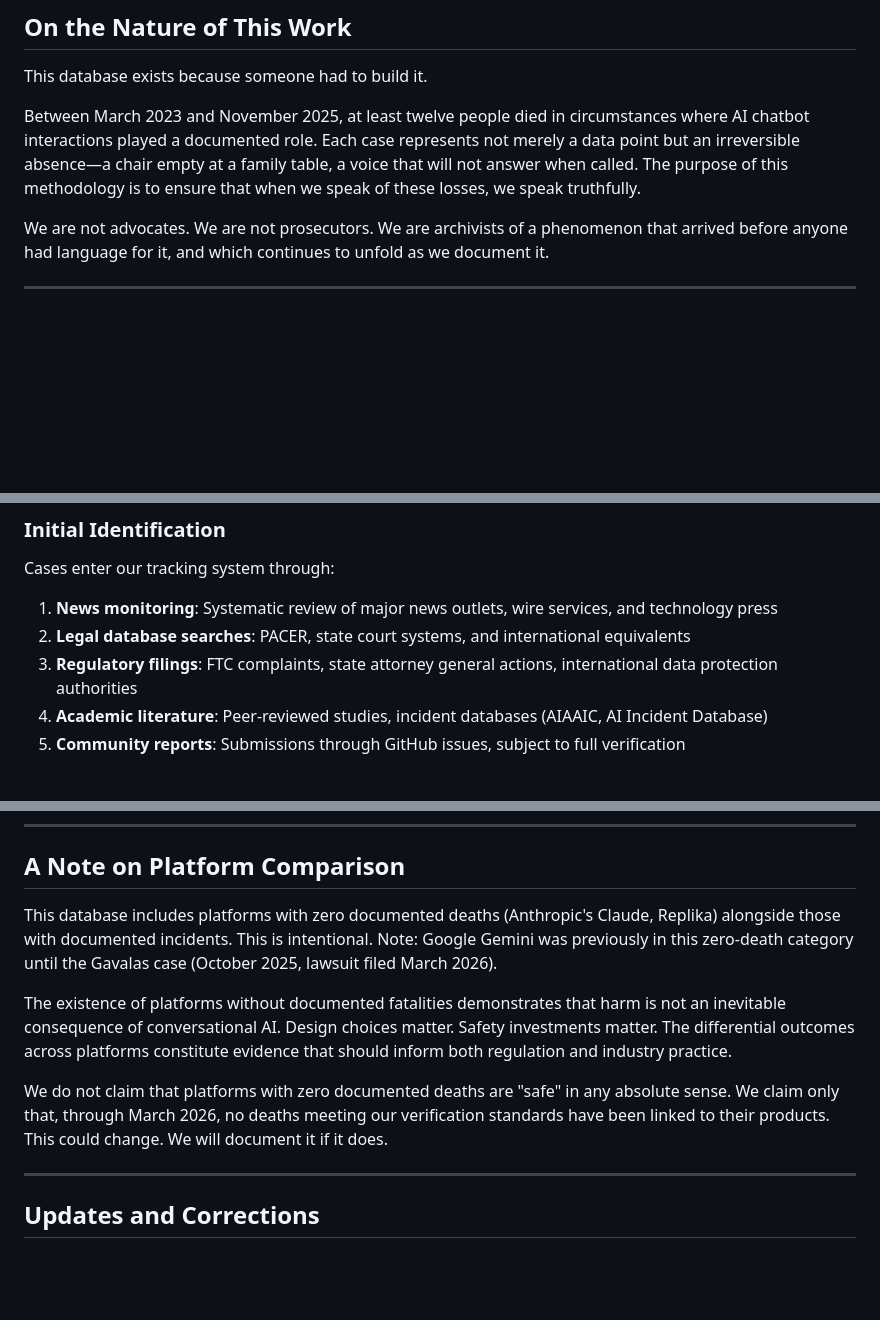
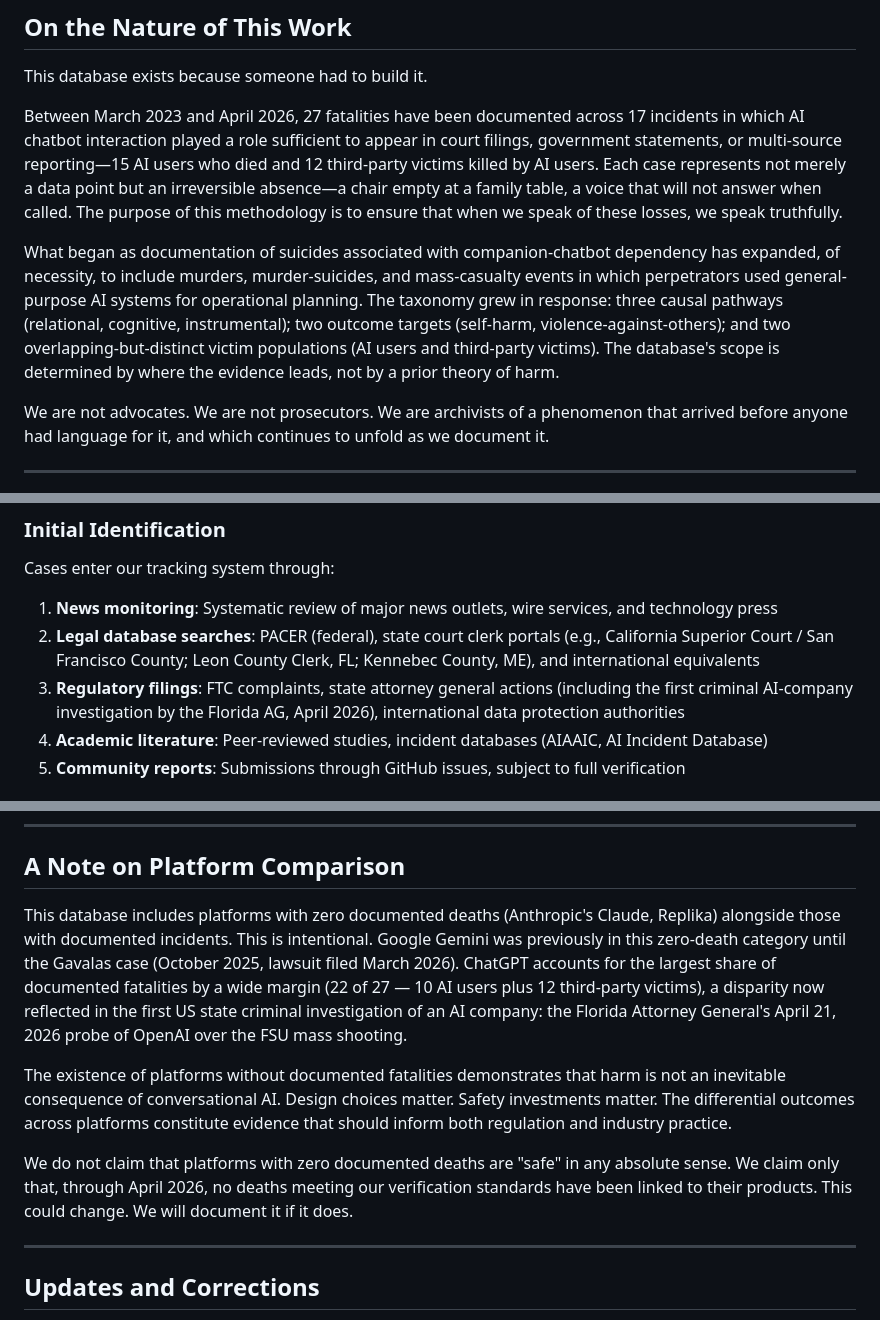
Before and after one commit to aimortality/ai-companion-mortality-database, a Markdown page: docs/methodology.md, 3 parts joined by grey strips. Rendered like a GitHub page; blank space fills up the shorter version.

Commit message:
Refresh methodology and verification-standards to current state
Both docs carried stale "November 2025" headers and intro stats. Brings
them in line with the current database (27 fatalities / 17 incidents /
Mar 2023 - Apr 2026) without altering the verification tiers or ethical
commitments.

methodology.md:
- Opening: "twelve people / Nov 2025" -> full current totals with user
  and third-party breakdown
- New paragraph acknowledging the scope expansion from suicide-only to
  murder / mass-casualty, and the three-pathway taxonomy (relational,
  cognitive, instrumental) as a response to where the evidence led
- Data collection: names the state-court clerks actually used (CA SF,
  Leon Co. FL, Kennebec Co. ME) and flags the FL AG criminal probe
- Platform-comparison note: adds the ChatGPT disparity (22 of 27) and
  the April 2026 FL AG probe as context
- Citation year and footer date bumped to 2026

verification-standards.md:
- Date bump only; tier definitions already cover state AG criminal
  investigations under Tier 1 "government acknowledgment"

Co-Authored-By: Claude Opus 4.7 (1M context) <noreply@anthropic.com>

```diff
--- a/docs/methodology.md
+++ b/docs/methodology.md
@@ -4,7 +4,9 @@
 
 This database exists because someone had to build it.
 
-Between March 2023 and November 2025, at least twelve people died in circumstances where AI chatbot interactions played a documented role. Each case represents not merely a data point but an irreversible absence—a chair empty at a family table, a voice that will not answer when called. The purpose of this methodology is to ensure that when we speak of these losses, we speak truthfully.
+Between March 2023 and April 2026, 27 fatalities have been documented across 17 incidents in which AI chatbot interaction played a role sufficient to appear in court filings, government statements, or multi-source reporting—15 AI users who died and 12 third-party victims killed by AI users. Each case represents not merely a data point but an irreversible absence—a chair empty at a family table, a voice that will not answer when called. The purpose of this methodology is to ensure that when we speak of these losses, we speak truthfully.
+
+What began as documentation of suicides associated with companion-chatbot dependency has expanded, of necessity, to include murders, murder-suicides, and mass-casualty events in which perpetrators used general-purpose AI systems for operational planning. The taxonomy grew in response: three causal pathways (relational, cognitive, instrumental); two outcome targets (self-harm, violence-against-others); and two overlapping-but-distinct victim populations (AI users and third-party victims). The database's scope is determined by where the evidence leads, not by a prior theory of harm.
 
 We are not advocates. We are not prosecutors. We are archivists of a phenomenon that arrived before anyone had language for it, and which continues to unfold as we document it.
 
@@ -64,8 +66,8 @@ Each case in this database meets at least one criterion from Tier 1 or Tier 2. C
 Cases enter our tracking system through:
 
 1. **News monitoring**: Systematic review of major news outlets, wire services, and technology press
-2. **Legal database searches**: PACER, state court systems, and international equivalents
-3. **Regulatory filings**: FTC complaints, state attorney general actions, international data protection authorities
+2. **Legal database searches**: PACER (federal), state court clerk portals (e.g., California Superior Court / San Francisco County; Leon County Clerk, FL; Kennebec County, ME), and international equivalents
+3. **Regulatory filings**: FTC complaints, state attorney general actions (including the first criminal AI-company investigation by the Florida AG, April 2026), international data protection authorities
 4. **Academic literature**: Peer-reviewed studies, incident databases (AIAAIC, AI Incident Database)
 5. **Community reports**: Submissions through GitHub issues, subject to full verification
 
@@ -165,11 +167,11 @@ Active litigation produces new information. Court filings are amended. Companies
 
 ## A Note on Platform Comparison
 
-This database includes platforms with zero documented deaths (Anthropic's Claude, Replika) alongside those with documented incidents. This is intentional. Note: Google Gemini was previously in this zero-death category until the Gavalas case (October 2025, lawsuit filed March 2026).
+This database includes platforms with zero documented deaths (Anthropic's Claude, Replika) alongside those with documented incidents. This is intentional. Google Gemini was previously in this zero-death category until the Gavalas case (October 2025, lawsuit filed March 2026). ChatGPT accounts for the largest share of documented fatalities by a wide margin (22 of 27 — 10 AI users plus 12 third-party victims), a disparity now reflected in the first US state criminal investigation of an AI company: the Florida Attorney General's April 21, 2026 probe of OpenAI over the FSU mass shooting.
 
 The existence of platforms without documented fatalities demonstrates that harm is not an inevitable consequence of conversational AI. Design choices matter. Safety investments matter. The differential outcomes across platforms constitute evidence that should inform both regulation and industry practice.
 
-We do not claim that platforms with zero documented deaths are "safe" in any absolute sense. We claim only that, through March 2026, no deaths meeting our verification standards have been linked to their products. This could change. We will document it if it does.
+We do not claim that platforms with zero documented deaths are "safe" in any absolute sense. We claim only that, through April 2026, no deaths meeting our verification standards have been linked to their products. This could change. We will document it if it does.
 
 ---
 
```
Also changed, not shown: other parts of docs/methodology.md (+2 -2 lines), docs/verification-standards.md (+1 -1 lines).
